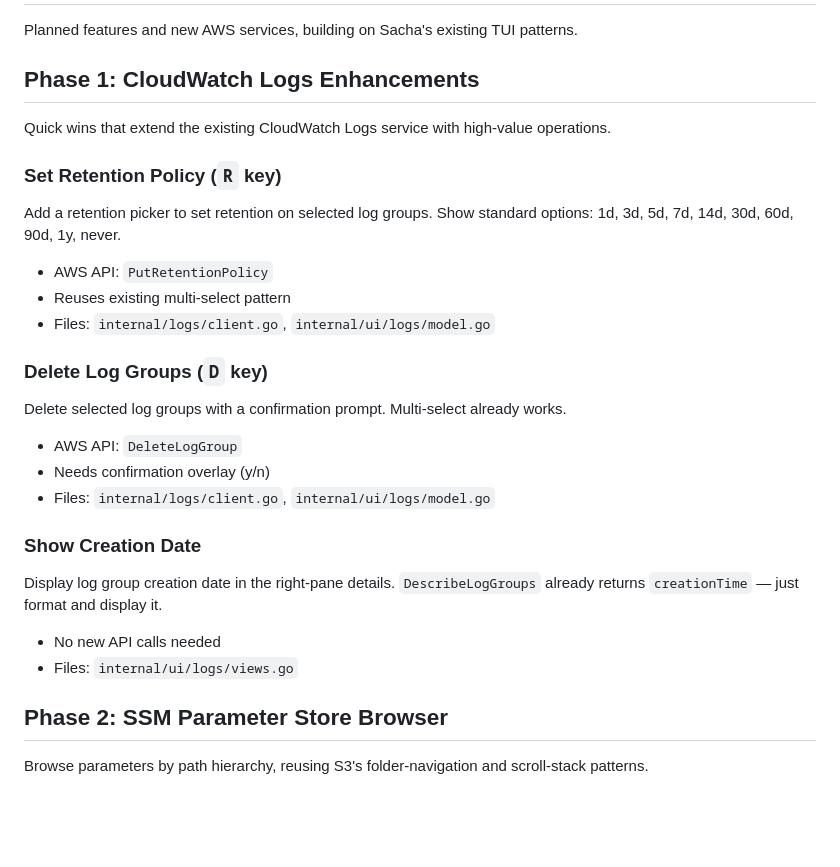
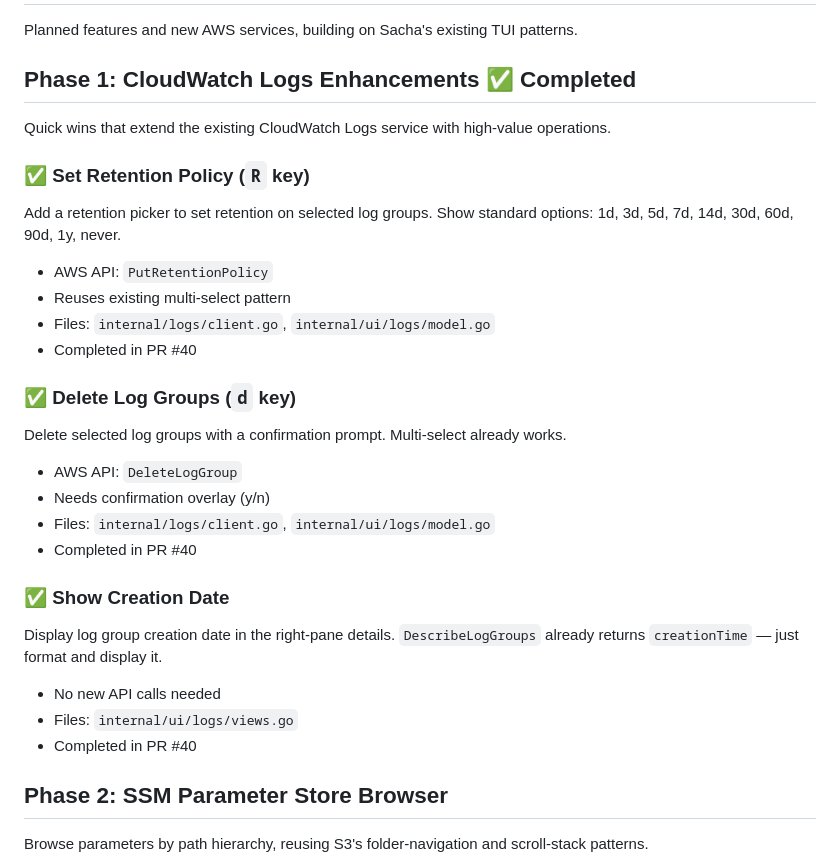
Before and after one commit to Sachamama/sacha, a Markdown page: ROADMAP.md, the part around the change. GitHub-like rendering; blank space fills up the shorter version.

```diff
--- a/ROADMAP.md
+++ b/ROADMAP.md
@@ -2,32 +2,35 @@
 
 Planned features and new AWS services, building on Sacha's existing TUI patterns.
 
-## Phase 1: CloudWatch Logs Enhancements
+## Phase 1: CloudWatch Logs Enhancements ✅ Completed
 
 Quick wins that extend the existing CloudWatch Logs service with high-value operations.
 
-### Set Retention Policy (`R` key)
+### ✅ Set Retention Policy (`R` key)
 
 Add a retention picker to set retention on selected log groups. Show standard options: 1d, 3d, 5d, 7d, 14d, 30d, 60d, 90d, 1y, never.
 
 - AWS API: `PutRetentionPolicy`
 - Reuses existing multi-select pattern
 - Files: `internal/logs/client.go`, `internal/ui/logs/model.go`
+- Completed in PR #40
 
-### Delete Log Groups (`D` key)
+### ✅ Delete Log Groups (`d` key)
 
 Delete selected log groups with a confirmation prompt. Multi-select already works.
 
 - AWS API: `DeleteLogGroup`
 - Needs confirmation overlay (y/n)
 - Files: `internal/logs/client.go`, `internal/ui/logs/model.go`
+- Completed in PR #40
 
-### Show Creation Date
+### ✅ Show Creation Date
 
 Display log group creation date in the right-pane details. `DescribeLogGroups` already returns `creationTime` — just format and display it.
 
 - No new API calls needed
 - Files: `internal/ui/logs/views.go`
+- Completed in PR #40
 
 ## Phase 2: SSM Parameter Store Browser
 
```
Also changed, not shown: CLAUDE.md (+5 -0 lines), README.md (+6 -1 lines).
